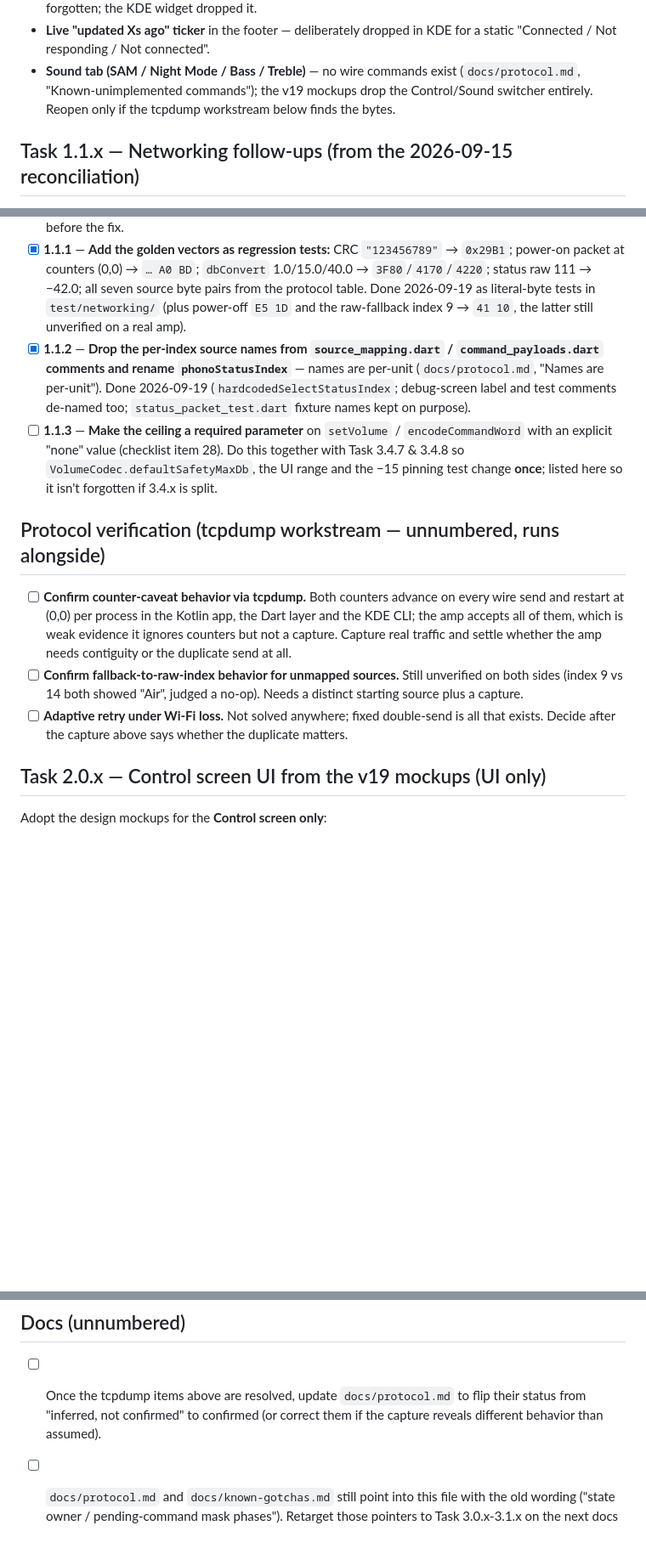
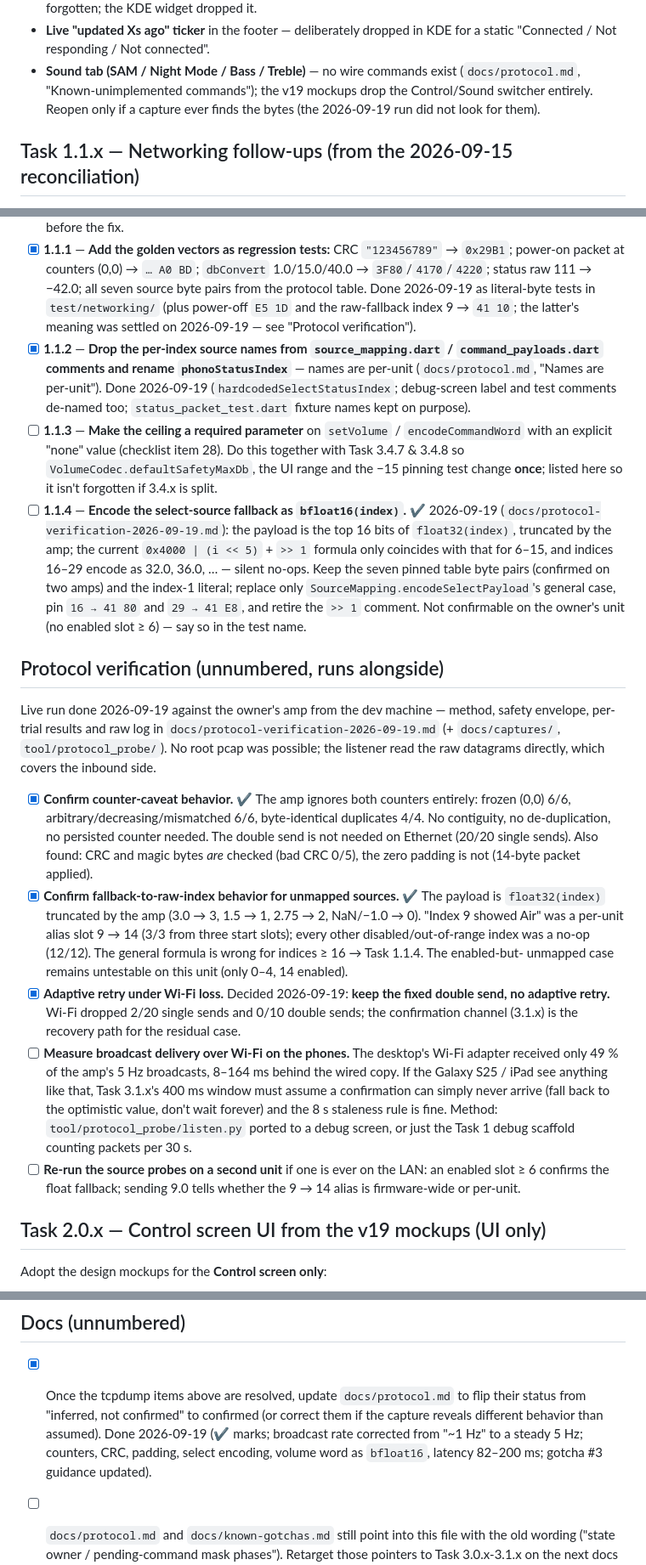
Before and after one commit to ekmanch/devialet-expert-remote-app, a Markdown page: TODO.md, 3 parts joined by grey strips. Shown at 85% size. GitHub-like rendering; blank space fills up the shorter version.

Commit message:
docs(todo): close three protocol-verification items, add Task 1.1.4
- Tick the counter-caveat, source-encoding, and broadcast-rate
  verification items with results (see
  docs/protocol-verification-2026-09-19.md)
- Tick the docs-pointer retarget item
- Add Task 1.1.4: fallback formula encodes indices 16-29 incorrectly
  (32.0, 36.0, etc., which the amp ignores) — filed rather than fixed,
  since this unit has no enabled slot in that range to confirm against
- Add two follow-ups: phone-side Wi-Fi broadcast timing measurement
  (this capture's desktop Wi-Fi adapter lost ~half of broadcasts and
  received the rest 8-164 ms late, so the 82-200 ms confirmation
  latency figure may not represent phone reception), and a second-unit
  re-run to check whether the slot 9→14 alias holds on other amps

```diff
--- a/TODO.md
+++ b/TODO.md
@@ -98,8 +98,8 @@ answers, and the implementation work reappears as task items below.
   KDE for a static "Connected / Not responding / Not connected".
 - **Sound tab (SAM / Night Mode / Bass / Treble)** — no wire commands exist
   (`docs/protocol.md`, "Known-unimplemented commands"); the v19 mockups
-  drop the Control/Sound switcher entirely. Reopen only if the tcpdump
-  workstream below finds the bytes.
+  drop the Control/Sound switcher entirely. Reopen only if a capture ever
+  finds the bytes (the 2026-09-19 run did not look for them).
 
 ## Task 1.1.x — Networking follow-ups (from the 2026-09-15 reconciliation)
 
@@ -116,8 +116,8 @@ Small, wire-level, unit-testable; no domain layer needed. Details in
       `dbConvert` 1.0/15.0/40.0 → `3F80`/`4170`/`4220`; status raw 111 →
       −42.0; all seven source byte pairs from the protocol table. Done
       2026-09-19 as literal-byte tests in `test/networking/` (plus
-      power-off `E5 1D` and the raw-fallback index 9 → `41 10`, the latter
-      still unverified on a real amp).
+      power-off `E5 1D` and the raw-fallback index 9 → `41 10`; the latter's
+      meaning was settled on 2026-09-19 — see "Protocol verification").
 - [x] **1.1.2** — **Drop the per-index source names from `source_mapping.dart` /
       `command_payloads.dart` comments and rename `phonoStatusIndex`** —
       names are per-unit (`docs/protocol.md`, "Names are per-unit"). Done
@@ -130,21 +130,54 @@ Small, wire-level, unit-testable; no domain layer needed. Details in
       `VolumeCodec.defaultSafetyMaxDb`, the UI range and the −15 pinning
       test change **once**; listed here so it isn't forgotten if 3.4.x is
       split.
+- [ ] **1.1.4** — **Encode the select-source fallback as `bfloat16(index)`.**
+      ✔ 2026-09-19 (`docs/protocol-verification-2026-09-19.md`): the
+      payload is the top 16 bits of `float32(index)`, truncated by the
+      amp; the current `0x4000 | (i << 5)` + `>> 1` formula only
+      coincides with that for 6–15, and indices 16–29 encode as 32.0,
+      36.0, … — silent no-ops. Keep the seven pinned table byte pairs
+      (confirmed on two amps) and the index-1 literal; replace only
+      `SourceMapping.encodeSelectPayload`'s general case, pin
+      `16 → 41 80` and `29 → 41 E8`, and retire the `>> 1` comment. Not
+      confirmable on the owner's unit (no enabled slot ≥ 6) — say so in
+      the test name.
 
-## Protocol verification (tcpdump workstream — unnumbered, runs alongside)
+## Protocol verification (unnumbered, runs alongside)
 
-- [ ] **Confirm counter-caveat behavior via tcpdump.** Both counters
-      advance on every wire send and restart at (0,0) per process in the
-      Kotlin app, the Dart layer and the KDE CLI; the amp accepts all of
-      them, which is weak evidence it ignores counters but not a capture.
-      Capture real traffic and settle whether the amp needs contiguity or
-      the duplicate send at all.
-- [ ] **Confirm fallback-to-raw-index behavior for unmapped sources.**
-      Still unverified on both sides (index 9 vs 14 both showed "Air",
-      judged a no-op). Needs a distinct starting source plus a capture.
-- [ ] **Adaptive retry under Wi-Fi loss.** Not solved anywhere; fixed
-      double-send is all that exists. Decide after the capture above says
-      whether the duplicate matters.
+Live run done 2026-09-19 against the owner's amp from the dev machine —
+method, safety envelope, per-trial results and raw log in
+`docs/protocol-verification-2026-09-19.md` (+ `docs/captures/`,
+`tool/protocol_probe/`). No root pcap was possible; the listener read
+the raw datagrams directly, which covers the inbound side.
+
+- [x] **Confirm counter-caveat behavior.** ✔ The amp ignores both counters
+      entirely: frozen (0,0) 6/6, arbitrary/decreasing/mismatched 6/6,
+      byte-identical duplicates 4/4. No contiguity, no de-duplication, no
+      persisted counter needed. The double send is not needed on Ethernet
+      (20/20 single sends). Also found: CRC and magic bytes *are* checked
+      (bad CRC 0/5), the zero padding is not (14-byte packet applied).
+- [x] **Confirm fallback-to-raw-index behavior for unmapped sources.** ✔
+      The payload is `float32(index)` truncated by the amp (3.0 → 3,
+      1.5 → 1, 2.75 → 2, NaN/−1.0 → 0). "Index 9 showed Air" was a
+      per-unit alias slot 9 → 14 (3/3 from three start slots); every other
+      disabled/out-of-range index was a no-op (12/12). The general
+      formula is wrong for indices ≥ 16 → Task 1.1.4. The enabled-but-
+      unmapped case remains untestable on this unit (only 0–4, 14 enabled).
+- [x] **Adaptive retry under Wi-Fi loss.** Decided 2026-09-19: **keep the
+      fixed double send, no adaptive retry.** Wi-Fi dropped 2/20 single
+      sends and 0/10 double sends; the confirmation channel (3.1.x) is the
+      recovery path for the residual case.
+- [ ] **Measure broadcast delivery over Wi-Fi on the phones.** The
+      desktop's Wi-Fi adapter received only 49 % of the amp's 5 Hz
+      broadcasts, 8–164 ms behind the wired copy. If the Galaxy S25 / iPad
+      see anything like that, Task 3.1.x's 400 ms window must assume a
+      confirmation can simply never arrive (fall back to the optimistic
+      value, don't wait forever) and the 8 s staleness rule is fine.
+      Method: `tool/protocol_probe/listen.py` ported to a debug screen, or
+      just the Task 1 debug scaffold counting packets per 30 s.
+- [ ] **Re-run the source probes on a second unit** if one is ever on the
+      LAN: an enabled slot ≥ 6 confirms the float fallback; sending 9.0
+      tells whether the 9 → 14 alias is firmware-wide or per-unit.
 
 ## Task 2.0.x — Control screen UI from the v19 mockups (UI only)
 
@@ -596,9 +629,12 @@ via both UI variants; the real-iPad check is Task 4.4.0.
 
 ## Docs (unnumbered)
 
-- [ ] Once the tcpdump items above are resolved, update `docs/protocol.md`
+- [x] Once the tcpdump items above are resolved, update `docs/protocol.md`
       to flip their status from "inferred, not confirmed" to confirmed (or
       correct them if the capture reveals different behavior than assumed).
+      Done 2026-09-19 (✔ marks; broadcast rate corrected from "~1 Hz" to a
+      steady 5 Hz; counters, CRC, padding, select encoding, volume word as
+      `bfloat16`, latency 82–200 ms; gotcha #3 guidance updated).
 - [ ] `docs/protocol.md` and `docs/known-gotchas.md` still point into this
       file with the old wording ("state owner / pending-command mask
       phases"). Retarget those pointers to Task 3.0.x-3.1.x on the next
```
